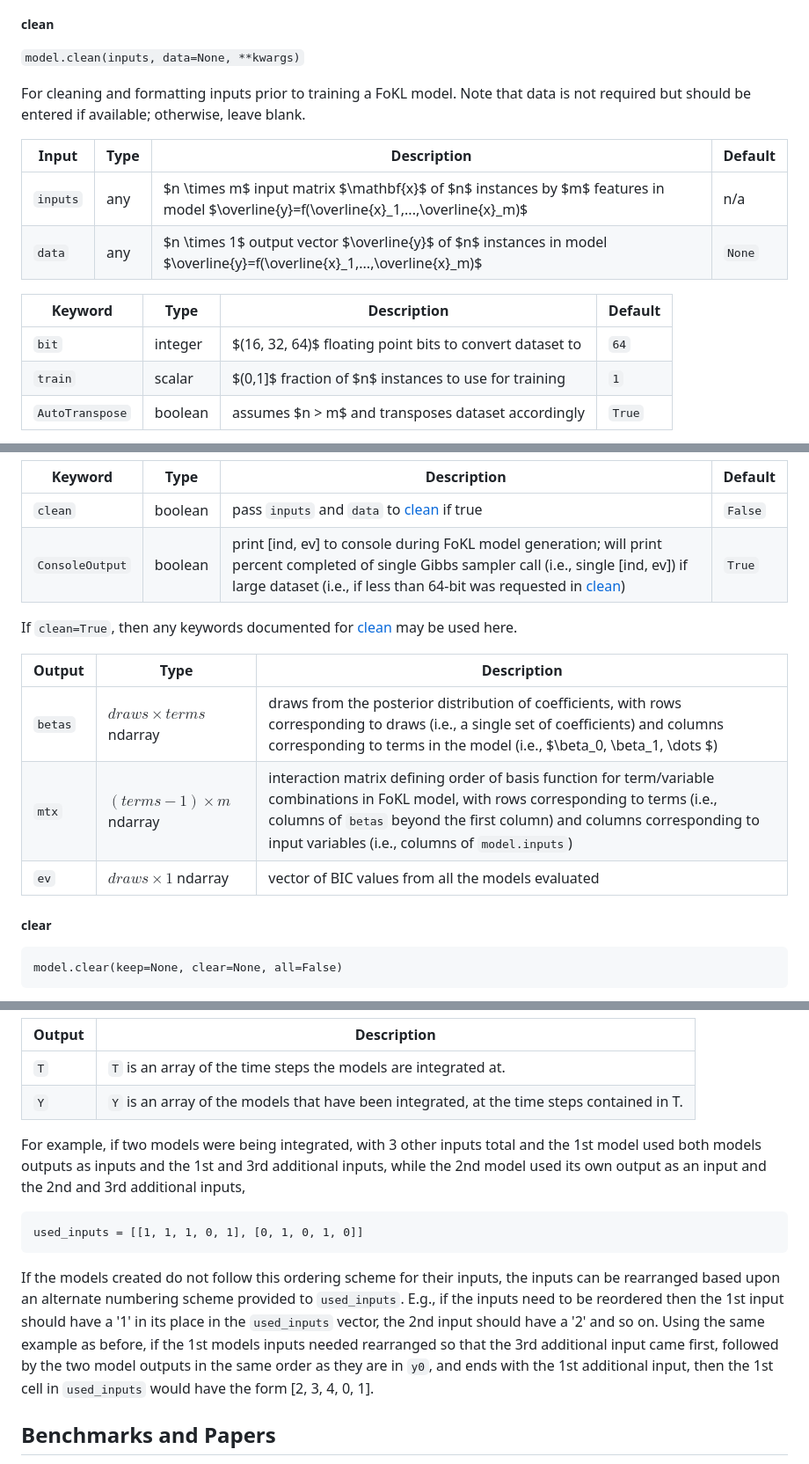
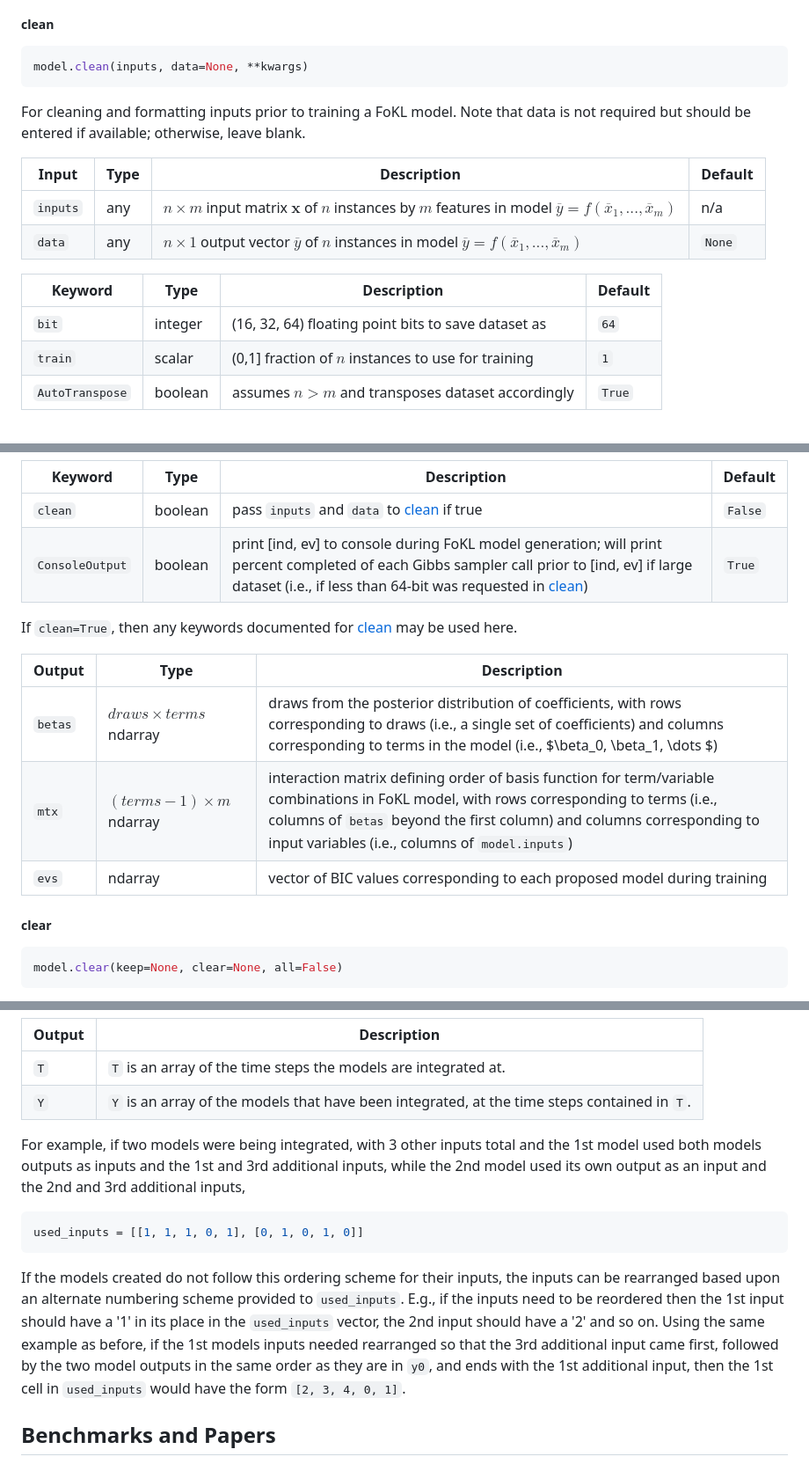
Before and after one commit to ESMS-Group-Public/FoKL-GPy, a Markdown page: README.md, 3 parts joined by grey strips. Shown: that part at 88% size. GitHub-like rendering.

````diff
--- a/README.md
+++ b/README.md
@@ -162,7 +172,9 @@ each method as needed.
 
 ##### clean
 
-```model.clean(inputs, data=None, **kwargs)```
+```python
+model.clean(inputs, data=None, **kwargs)
+```
 
 For cleaning and formatting inputs prior to training a FoKL model. Note that data is not required but should be entered
 if available; otherwise, leave blank.
@@ -174,8 +186,8 @@ if available; otherwise, leave blank.
 
 | Keyword             | Type    | Description                                              | Default    |
 |---------------------|---------|----------------------------------------------------------|------------|
-| ```bit```           | integer | $(16, 32, 64)$ floating point bits to convert dataset to | ```64```   |
-| ```train```         | scalar  | $(0,1]$ fraction of $n$ instances to use for training    | ```1```    |
+| ```bit```           | integer | (16, 32, 64) floating point bits to save dataset as | ```64```   |
+| ```train```         | scalar  | (0,1] fraction of $n$ instances to use for training    | ```1```    |
 | ```AutoTranspose``` | boolean | assumes $n > m$ and transposes dataset accordingly       | ```True``` |
 
 After calling ```clean```, the now normalized and formatted dataset gets saved as attributes of the FoKL class. Be sure to use these attributes in place of the originally entered ```inputs``` and ```data``` so that normalization and formatting errors are avoided. The attributes are as follows:
@@ -414,7 +432,7 @@ Training routine for fitting model to known inputs and data.
 | Keyword             | Type    | Description                                                                                                                                                                                                               | Default     |
 |---------------------|---------|---------------------------------------------------------------------------------------------------------------------------------------------------------------------------------------------------------------------------|-------------|
 | ```clean```         | boolean | pass ```inputs``` and ```data``` to [clean](#clean) if true                                                                                                                                                               | ```False``` |
-| ```ConsoleOutput``` | boolean | print [ind, ev] to console during FoKL model generation; will print percent completed of single Gibbs sampler call (i.e., single [ind, ev]) if large dataset (i.e., if less than 64-bit was requested in [clean](#clean)) | ```True```  |
+| ```ConsoleOutput``` | boolean | print [ind, ev] to console during FoKL model generation; will print percent completed of each Gibbs sampler call prior to [ind, ev] if large dataset (i.e., if less than 64-bit was requested in [clean](#clean)) | ```True```  |
 
 If ```clean=True```, then any keywords documented for [clean](#clean) may be used here.
 
@@ -422,11 +440,11 @@
 |-------------|------------------------------|------------------------------------------------------------------------------------------------------------------------------------------------------------------------------------------------------------------------------------------------------------------------------|
 | ```betas``` | $draws \times terms$ ndarray | draws from the posterior distribution of coefficients, with rows corresponding to draws (i.e., a single set of coefficients) and columns corresponding to terms in the model (i.e., $\beta_0, \beta_1, \dots $)                                                              |
 | ```mtx```   | $(terms-1) \times m$ ndarray | interaction matrix defining order of basis function for term/variable combinations in FoKL model, with rows corresponding to terms (i.e., columns of ```betas``` beyond the first column) and columns corresponding to input variables (i.e., columns of ```model.inputs```) |
-| ```ev```    | $draws \times 1$ ndarray     | vector of BIC values from all the models evaluated                                                                                                                                                                                                                           |
+| ```evs```    | ndarray     | vector of BIC values corresponding to each proposed model during training                                                                                                                                                                                                                           |
 
 ##### clear
 
-```
+```python
 model.clear(keep=None, clear=None, all=False)
 ```
 
@@ -535,13 +553,13 @@ T, Y = GP_Integrate(betas, matrix, b, norms, phis, start, stop, y0, h, used_inpu
 | Output  | Description                                                                                    |
 |---------|------------------------------------------------------------------------------------------------|
 | ```T``` | ```T``` is an array of the time steps the models are integrated at.                            |
-| ```Y``` | ```Y``` is an array of the models that have been integrated, at the time steps contained in T. |
+| ```Y``` | ```Y``` is an array of the models that have been integrated, at the time steps contained in ```T```. |
 
 For example, if two models were being integrated, with 3 other inputs total
 and the 1st model used both models outputs as inputs and the 1st and 3rd additional
 inputs, while the 2nd model used its own output as an input and the 2nd
 and 3rd additional inputs,
-```
+```python
 used_inputs = [[1, 1, 1, 0, 1], [0, 1, 0, 1, 0]]
 ```
 If the models created do not follow this ordering scheme for their inputs,
@@ -551,7 +569,7 @@
 same example as before, if the 1st models inputs needed rearranged so that
 the 3rd additional input came first, followed by the two model outputs in
 the same order as they are in ```y0```, and ends with the 1st additional input,
-then the 1st cell in ```used_inputs``` would have the form [2, 3, 4, 0, 1].
+then the 1st cell in ```used_inputs``` would have the form ```[2, 3, 4, 0, 1]```.
 
 ## Benchmarks and Papers
 
````
Also changed, not shown: other parts of README.md (+48 -32 lines).
